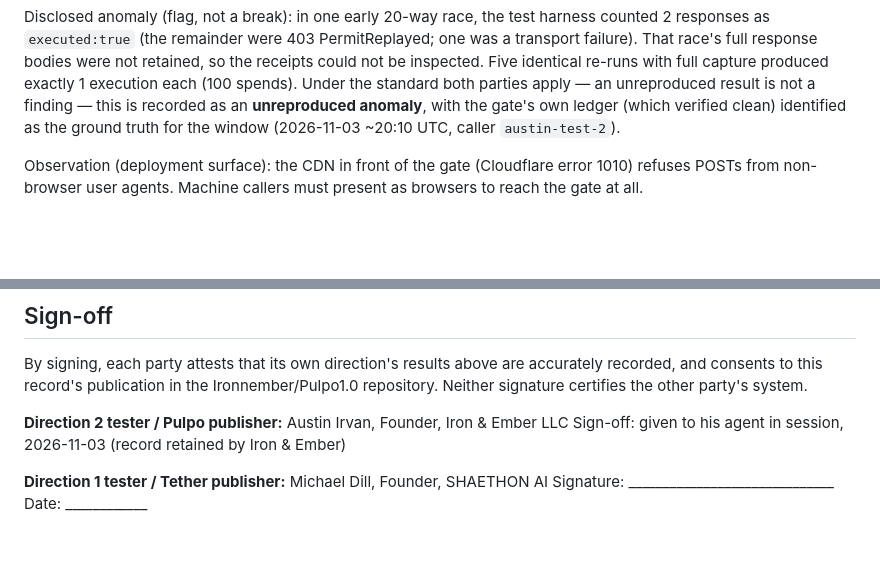
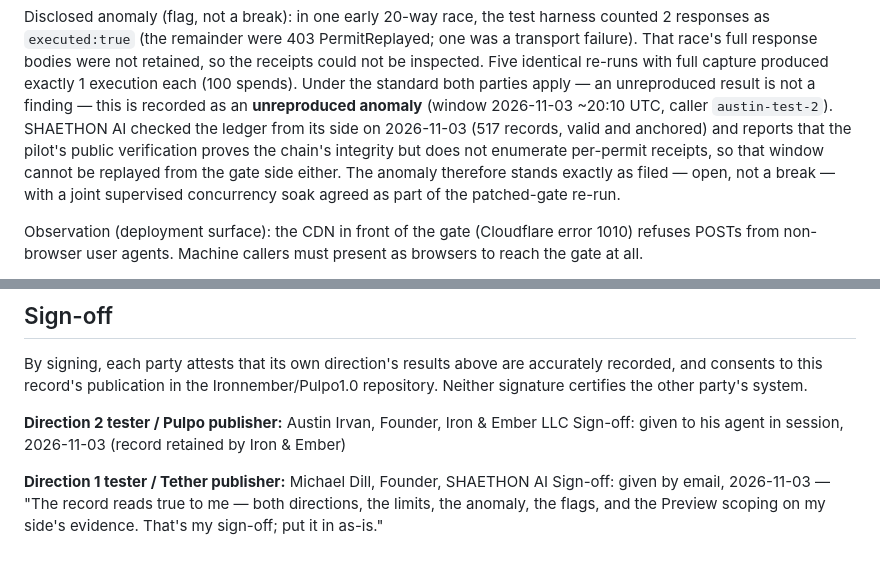
Before and after one commit to Ironnember/Pulpo1.0, a Markdown page: docs/RECIPROCAL_EXTERNAL_REVIEW_SHAETHON_2026-11-03.md, 2 parts joined by grey strips. Rendered like a GitHub page; blank space fills up the shorter version.

Commit message:
docs: record SHAETHON AI sign-off and ledger check in reciprocal review
Michael Dill sign-off given by email 2026-11-03 ('The record reads true to me... That's my sign-off; put it in as-is'). Anomaly section updated with his ledger check: chain valid and anchored at 517 records; public verification proves integrity but does not enumerate per-permit receipts, so the window cannot be replayed from the gate side; a joint supervised soak is agreed for the patched-gate re-run.

```diff
--- a/docs/RECIPROCAL_EXTERNAL_REVIEW_SHAETHON_2026-11-03.md
+++ b/docs/RECIPROCAL_EXTERNAL_REVIEW_SHAETHON_2026-11-03.md
@@ -136,9 +136,14 @@ response bodies were not retained, so the receipts could not be
 inspected. Five identical re-runs with full capture produced exactly 1
 execution each (100 spends). Under the standard both parties apply — an
 unreproduced result is not a finding — this is recorded as an
-**unreproduced anomaly**, with the gate's own ledger (which verified
-clean) identified as the ground truth for the window (2026-11-03
-~20:10 UTC, caller `austin-test-2`).
+**unreproduced anomaly** (window 2026-11-03 ~20:10 UTC, caller
+`austin-test-2`). SHAETHON AI checked the ledger from its side on
+2026-11-03 (517 records, valid and anchored) and reports that the
+pilot's public verification proves the chain's integrity but does not
+enumerate per-permit receipts, so that window cannot be replayed from
+the gate side either. The anomaly therefore stands exactly as filed —
+open, not a break — with a joint supervised concurrency soak agreed as
+part of the patched-gate re-run.
 
 Observation (deployment surface): the CDN in front of the gate
 (Cloudflare error 1010) refuses POSTs from non-browser user agents.
@@ -288,4 +293,6 @@ Sign-off: given to his agent in session, 2026-11-03 (record retained by Iron & E
 
 **Direction 1 tester / Tether publisher:**
 Michael Dill, Founder, SHAETHON AI
-Signature: ______________________________  Date: ____________
+Sign-off: given by email, 2026-11-03 — "The record reads true to me —
+both directions, the limits, the anomaly, the flags, and the Preview
+scoping on my side's evidence. That's my sign-off; put it in as-is."
```
